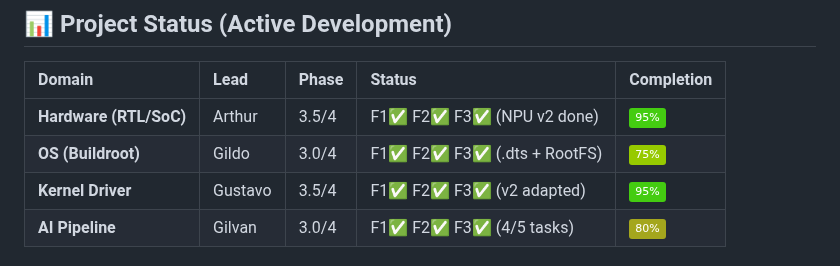
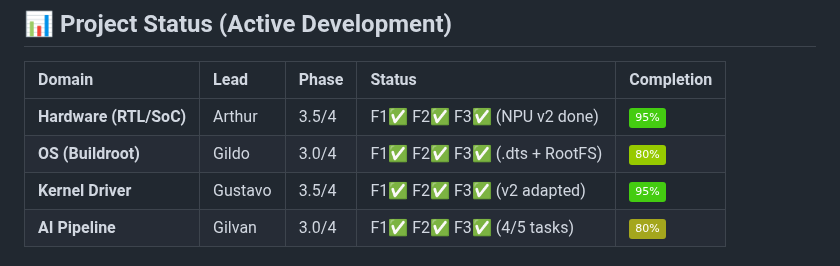
Before and after one commit to arthur-og/TernaryEdge-RV, a Markdown page: README.md, the part around the change. Drawn GitHub-style; badges without logos.

Commit message:
docs: update OS progress badge to 80%

```diff
--- a/README.md
+++ b/README.md
@@ -79,7 +79,7 @@ TernaryEdge-RV/
 | Domain | Lead | Phase | Status | Completion |
 |:-------|:-----|:------|:-------|:-----------|
 | **Hardware (RTL/SoC)** | Arthur | 3.5/4 | F1✅ F2✅ F3✅ (NPU v2 done) | ![95%](https://img.shields.io/badge/95%25-brightgreen) |
-| **OS (Buildroot)** | Gildo | 3.0/4 | F1✅ F2✅ F3✅ (.dts + RootFS) | ![75%](https://img.shields.io/badge/75%25-green) |
+| **OS (Buildroot)** | Gildo | 3.0/4 | F1✅ F2✅ F3✅ (.dts + RootFS) | ![80%](https://img.shields.io/badge/80%25-green) |
 | **Kernel Driver** | Gustavo | 3.5/4 | F1✅ F2✅ F3✅ (v2 adapted) | ![95%](https://img.shields.io/badge/95%25-brightgreen) |
 | **AI Pipeline** | Gilvan | 3.0/4 | F1✅ F2✅ F3✅ (4/5 tasks) | ![80%](https://img.shields.io/badge/80%25-yellowgreen) |
 
```
